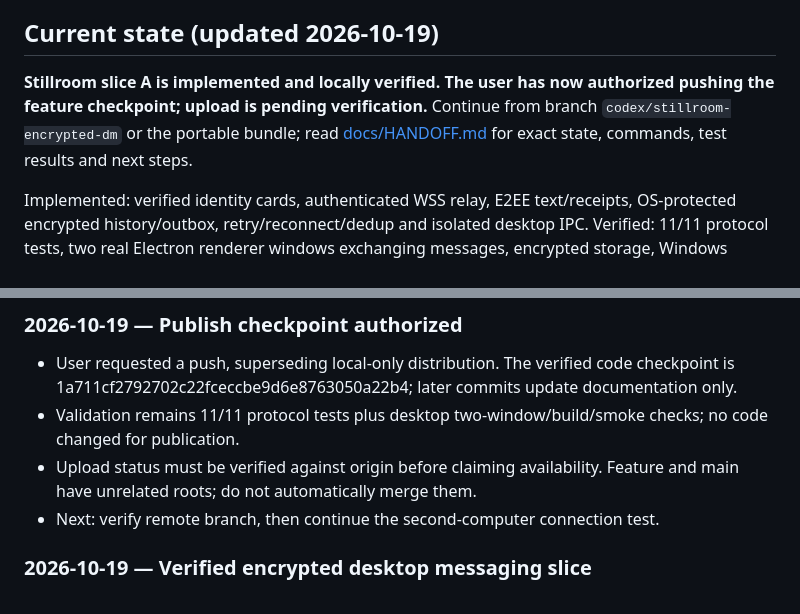
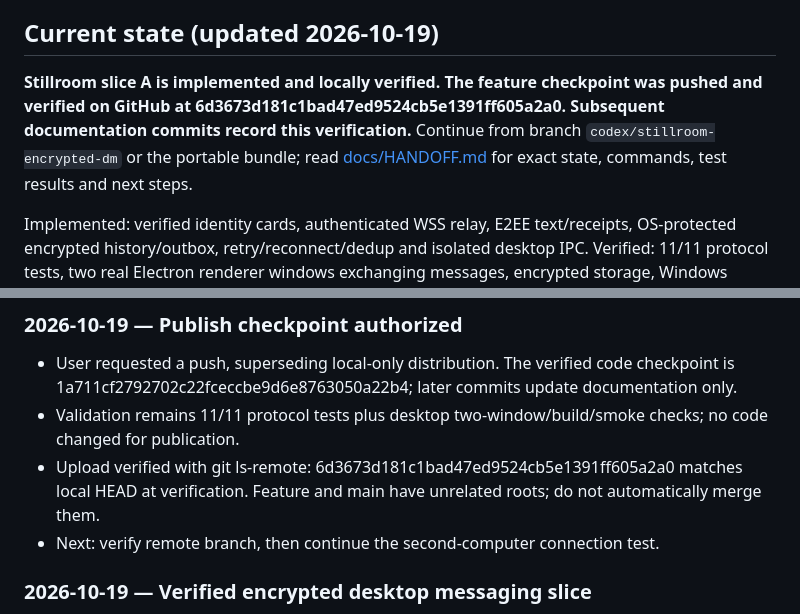
Before and after one commit to abdoul7/shared-project, a Markdown page: HANDOFF.md, 2 parts joined by grey strips. Rendered like a GitHub page.

```diff
--- a/HANDOFF.md
+++ b/HANDOFF.md
@@ -4,7 +4,7 @@ Read this file before making changes. Update it with every push so the next cont
 
 ## Current state (updated 2026-10-19)
 
-**Stillroom slice A is implemented and locally verified. The user has now authorized pushing the feature checkpoint; upload is pending verification.** Continue from branch `codex/stillroom-encrypted-dm` or the portable bundle; read [docs/HANDOFF.md](docs/HANDOFF.md) for exact state, commands, test results and next steps.
+**Stillroom slice A is implemented and locally verified. The feature checkpoint was pushed and verified on GitHub at 6d3673d181c1bad47ed9524cb5e1391ff605a2a0. Subsequent documentation commits record this verification.** Continue from branch `codex/stillroom-encrypted-dm` or the portable bundle; read [docs/HANDOFF.md](docs/HANDOFF.md) for exact state, commands, test results and next steps.
 
 Implemented: verified identity cards, authenticated WSS relay, E2EE text/receipts, OS-protected encrypted history/outbox, retry/reconnect/dedup and isolated desktop IPC. Verified: 11/11 protocol tests, two real Electron renderer windows exchanging messages, encrypted storage, Windows packaging and packaged UI smoke. No cross-computer test, production relay, voice/sharing/files/groups, forward secrecy or security audit.
 
@@ -31,7 +31,7 @@ Broad GitHub CLI authorization was blocked by automatic approval review; user de
 
 - User requested a push, superseding local-only distribution. The verified code checkpoint is 1a711cf2792702c22fceccbe9d6e8763050a22b4; later commits update documentation only.
 - Validation remains 11/11 protocol tests plus desktop two-window/build/smoke checks; no code changed for publication.
-- Upload status must be verified against origin before claiming availability. Feature and main have unrelated roots; do not automatically merge them.
+- Upload verified with git ls-remote: 6d3673d181c1bad47ed9524cb5e1391ff605a2a0 matches local HEAD at verification. Feature and main have unrelated roots; do not automatically merge them.
 - Next: verify remote branch, then continue the second-computer connection test.
 
 ### 2026-10-19 — Verified encrypted desktop messaging slice
```
Also changed, not shown: docs/HANDOFF.md (+2 -2 lines).
